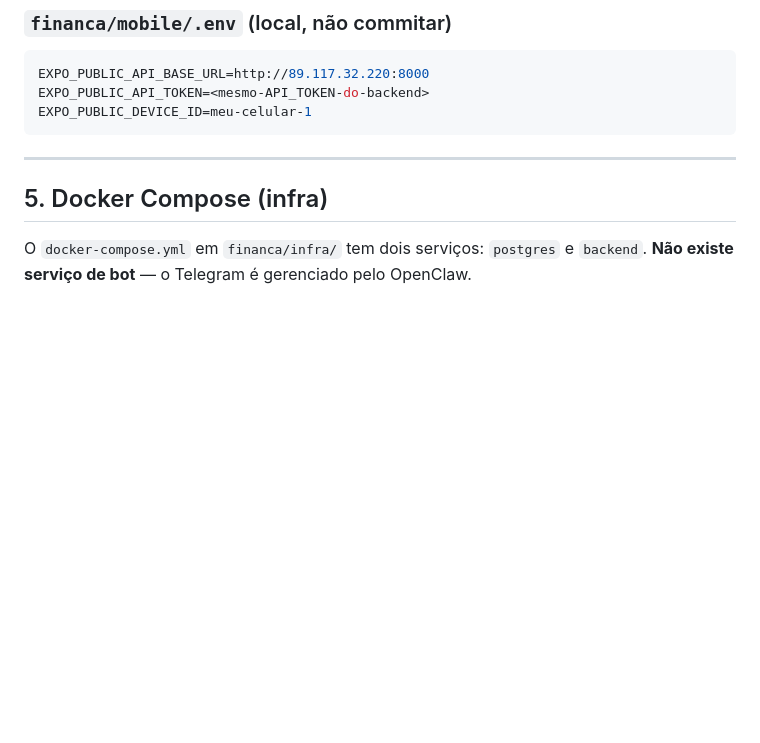
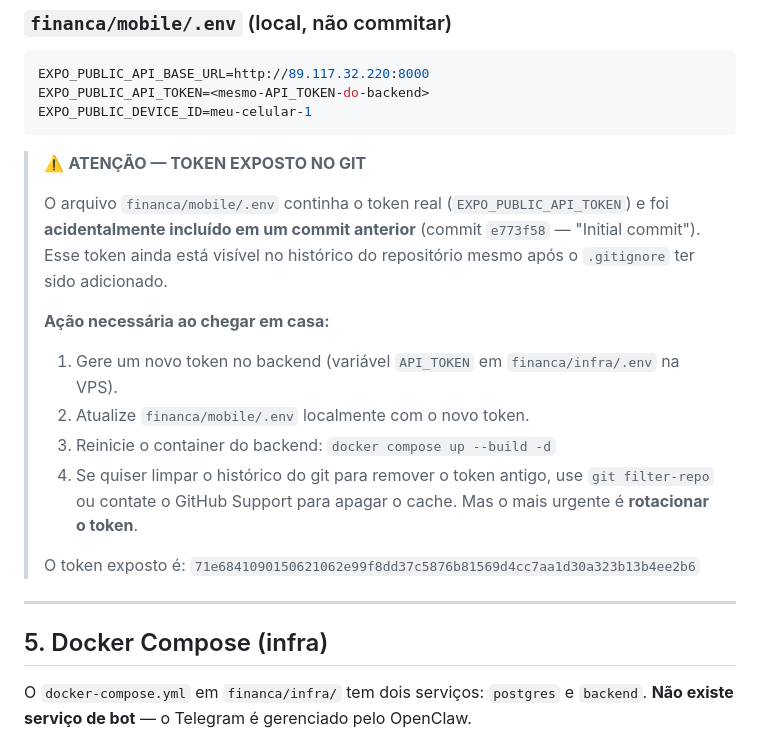
Before and after one commit to NatanVP/App-financeiro, a Markdown page: PROJETO.md, the part around the change. GitHub-like rendering; blank space fills up the shorter version.

Commit message:
docs: add security warning about exposed API token in git history
Co-Authored-By: Claude Sonnet 4.6 <noreply@anthropic.com>

````diff
--- a/PROJETO.md
+++ b/PROJETO.md
@@ -160,6 +160,19 @@ EXPO_PUBLIC_API_BASE_URL=http://89.117.32.220:8000
 EXPO_PUBLIC_API_TOKEN=<mesmo-API_TOKEN-do-backend>
 EXPO_PUBLIC_DEVICE_ID=meu-celular-1
 ```
+
+> ⚠️ **ATENÇÃO — TOKEN EXPOSTO NO GIT**
+>
+> O arquivo `financa/mobile/.env` continha o token real (`EXPO_PUBLIC_API_TOKEN`) e foi **acidentalmente incluído em um commit anterior** (commit `e773f58` — "Initial commit").
+> Esse token ainda está visível no histórico do repositório mesmo após o `.gitignore` ter sido adicionado.
+>
+> **Ação necessária ao chegar em casa:**
+> 1. Gere um novo token no backend (variável `API_TOKEN` em `financa/infra/.env` na VPS).
+> 2. Atualize `financa/mobile/.env` localmente com o novo token.
+> 3. Reinicie o container do backend: `docker compose up --build -d`
+> 4. Se quiser limpar o histórico do git para remover o token antigo, use `git filter-repo` ou contate o GitHub Support para apagar o cache. Mas o mais urgente é **rotacionar o token**.
+>
+> O token exposto é: `71e6841090150621062e99f8dd37c5876b81569d4cc7aa1d30a323b13b4ee2b6`
 
 ---
 
````
